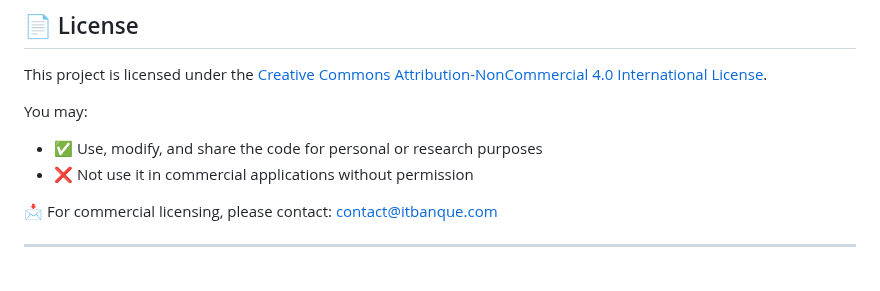
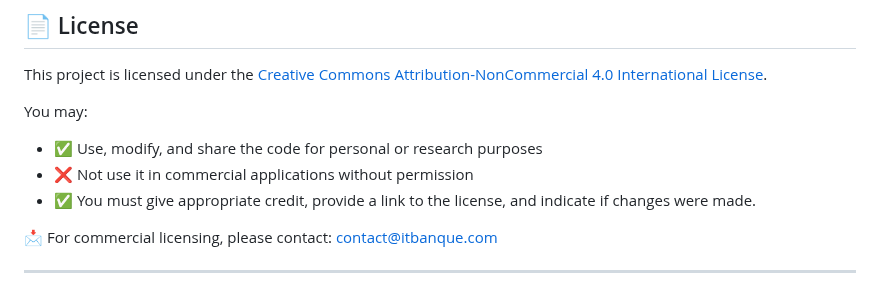
Before and after one commit to itbanque/talk2dom, a Markdown page: README.md, the part around the change. Drawn GitHub-style.

```diff
--- a/README.md
+++ b/README.md
@@ -88,6 +88,7 @@ This project is licensed under the [Creative Commons Attribution-NonCommercial 4
 You may:
 - ✅ Use, modify, and share the code for personal or research purposes
 - ❌ Not use it in commercial applications without permission
+- ✅ You must give appropriate credit, provide a link to the license, and indicate if changes were made.
 
 📩 For commercial licensing, please contact: contact@itbanque.com
 
```
